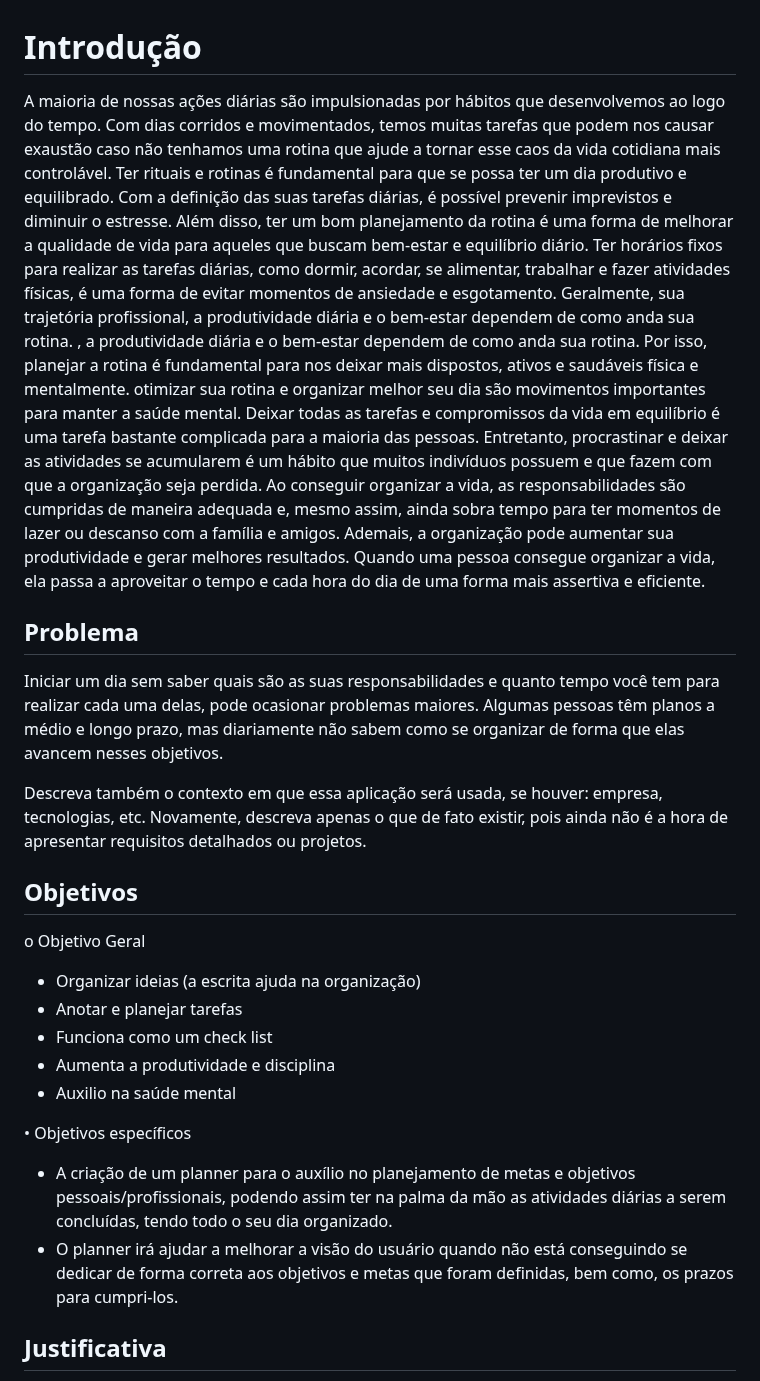
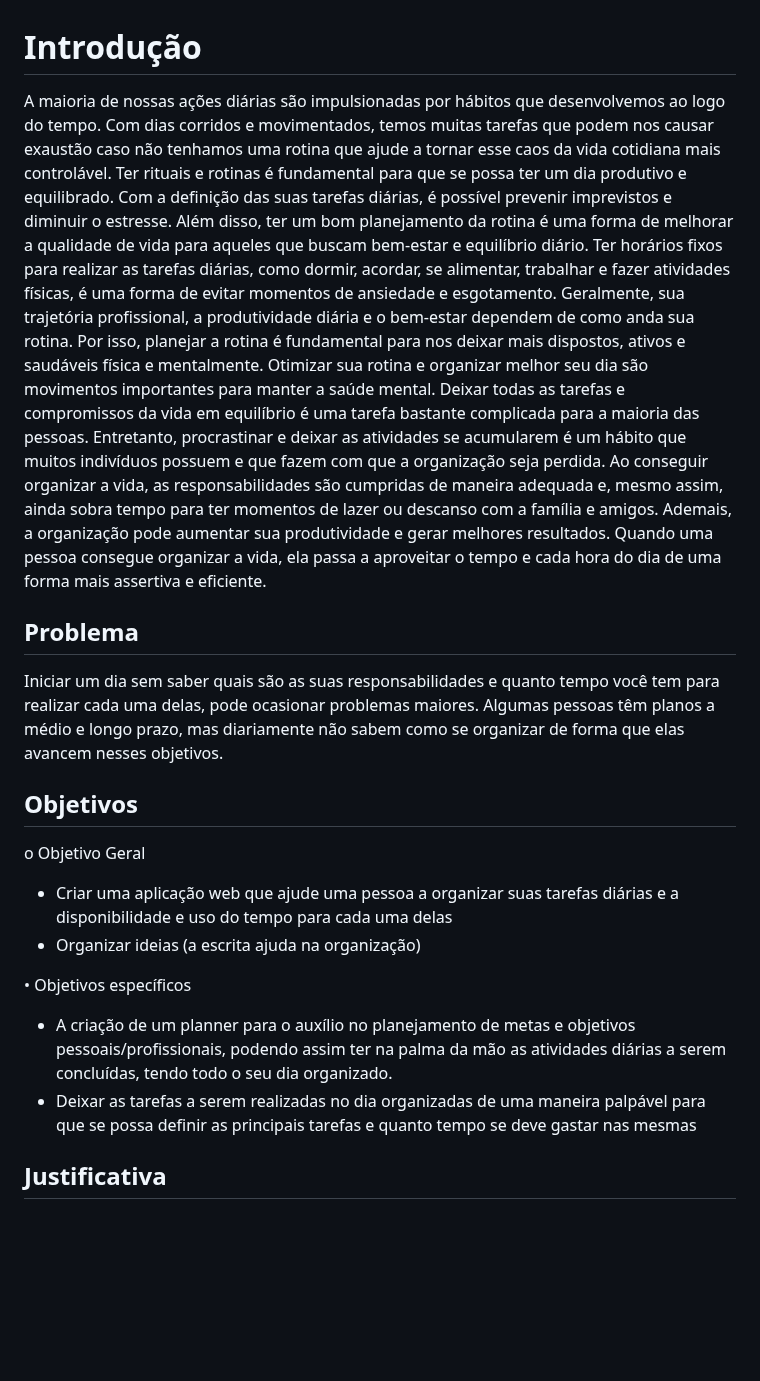
Before and after one commit to ICEI-PUC-Minas-PMV-ADS/pmv-ads-2023-1-e1-proj-web-t12-planejamento-diario, a Markdown page: docs/01-Documentação de Contexto.md, the part around one of its changes. GitHub-like rendering; blank space fills up the shorter version.

```diff
--- a/docs/01-Documentação de Contexto.md
+++ b/docs/01-Documentação de Contexto.md
@@ -1,27 +1,23 @@
 # Introdução
 
-A maioria de nossas ações diárias são impulsionadas por hábitos que desenvolvemos ao logo do tempo. Com dias corridos e movimentados, temos muitas tarefas que podem nos causar exaustão caso não tenhamos uma rotina que ajude a tornar esse caos da vida cotidiana mais controlável. Ter rituais e rotinas é fundamental para que se possa ter um dia produtivo e equilibrado. Com a definição das suas tarefas diárias, é possível prevenir imprevistos e diminuir o estresse. Além disso, ter um bom planejamento da rotina é uma forma de melhorar a qualidade de vida para aqueles que buscam bem-estar e equilíbrio diário. Ter horários fixos para realizar as tarefas diárias, como dormir, acordar, se alimentar, trabalhar e fazer atividades físicas, é uma forma de evitar momentos de ansiedade e esgotamento. Geralmente, sua trajetória profissional, a produtividade diária e o bem-estar dependem de como anda sua rotina. , a produtividade diária e o bem-estar dependem de como anda sua rotina.
-Por isso, planejar a rotina é fundamental para nos deixar mais dispostos, ativos e saudáveis física e mentalmente. otimizar sua rotina e organizar melhor seu dia são movimentos importantes para manter a saúde mental. Deixar todas as tarefas e compromissos da vida em equilíbrio é uma tarefa bastante complicada para a maioria das pessoas. Entretanto, procrastinar e deixar as atividades se acumularem é um hábito que muitos indivíduos possuem e que fazem com que a organização seja perdida. Ao conseguir organizar a vida, as responsabilidades são cumpridas de maneira adequada e, mesmo assim, ainda sobra tempo para ter momentos de lazer ou descanso com a família e amigos. Ademais, a organização pode aumentar sua produtividade e gerar melhores resultados. Quando uma pessoa consegue organizar a vida, ela passa a aproveitar o tempo e cada hora do dia de uma forma mais assertiva e eficiente.
+A maioria de nossas ações diárias são impulsionadas por hábitos que desenvolvemos ao logo do tempo. Com dias corridos e movimentados, temos muitas tarefas que podem nos causar exaustão caso não tenhamos uma rotina que ajude a tornar esse caos da vida cotidiana mais controlável. Ter rituais e rotinas é fundamental para que se possa ter um dia produtivo e equilibrado. Com a definição das suas tarefas diárias, é possível prevenir imprevistos e diminuir o estresse. Além disso, ter um bom planejamento da rotina é uma forma de melhorar a qualidade de vida para aqueles que buscam bem-estar e equilíbrio diário. Ter horários fixos para realizar as tarefas diárias, como dormir, acordar, se alimentar, trabalhar e fazer atividades físicas, é uma forma de evitar momentos de ansiedade e esgotamento.
+Geralmente, sua trajetória profissional, a produtividade diária e o bem-estar dependem de como anda sua rotina. Por isso, planejar a rotina é fundamental para nos deixar mais dispostos, ativos e saudáveis física e mentalmente. Otimizar sua rotina e organizar melhor seu dia são movimentos importantes para manter a saúde mental.
+Deixar todas as tarefas e compromissos da vida em equilíbrio é uma tarefa bastante complicada para a maioria das pessoas. Entretanto, procrastinar e deixar as atividades se acumularem é um hábito que muitos indivíduos possuem e que fazem com que a organização seja perdida. Ao conseguir organizar a vida, as responsabilidades são cumpridas de maneira adequada e, mesmo assim, ainda sobra tempo para ter momentos de lazer ou descanso com a família e amigos. Ademais, a organização pode aumentar sua produtividade e gerar melhores resultados. Quando uma pessoa consegue organizar a vida, ela passa a aproveitar o tempo e cada hora do dia de uma forma mais assertiva e eficiente.
 
 ## Problema
 
 Iniciar um dia sem saber quais são as suas responsabilidades e quanto tempo você tem para realizar cada uma delas, pode ocasionar problemas maiores.
 Algumas pessoas têm planos a médio e longo prazo, mas diariamente não sabem como se organizar de forma que elas avancem nesses objetivos.
 
-Descreva também o contexto em que essa aplicação será usada, se  houver: empresa, tecnologias, etc. Novamente, descreva apenas o que de  fato existir, pois ainda não é a hora de apresentar requisitos  detalhados ou projetos.
-
 ## Objetivos
 
 o	Objetivo Geral
+- Criar uma aplicação web que  ajude uma pessoa a organizar suas tarefas diárias e a disponibilidade e uso do tempo para cada uma delas
 -	Organizar ideias (a escrita ajuda na organização)
--	Anotar e planejar tarefas
--	Funciona como um check list
--	Aumenta a produtividade e disciplina
--	Auxilio na saúde mental
 
  •	Objetivos específicos
 -	A criação de um planner para o auxílio no planejamento de metas e objetivos pessoais/profissionais, podendo assim ter na palma da mão as atividades diárias a serem concluídas, tendo todo o seu dia organizado.
--	O planner irá ajudar a melhorar a visão do usuário quando não está conseguindo se dedicar de forma correta aos objetivos e metas que foram definidas, bem como, os prazos para cumpri-los.
+-	Deixar as tarefas a serem realizadas no dia organizadas de uma maneira palpável para que se possa definir as principais tarefas e quanto tempo se deve gastar nas mesmas
 
 ## Justificativa
 
```
Also changed, not shown: other parts of docs/01-Documentação de Contexto.md (+12 -9 lines).
